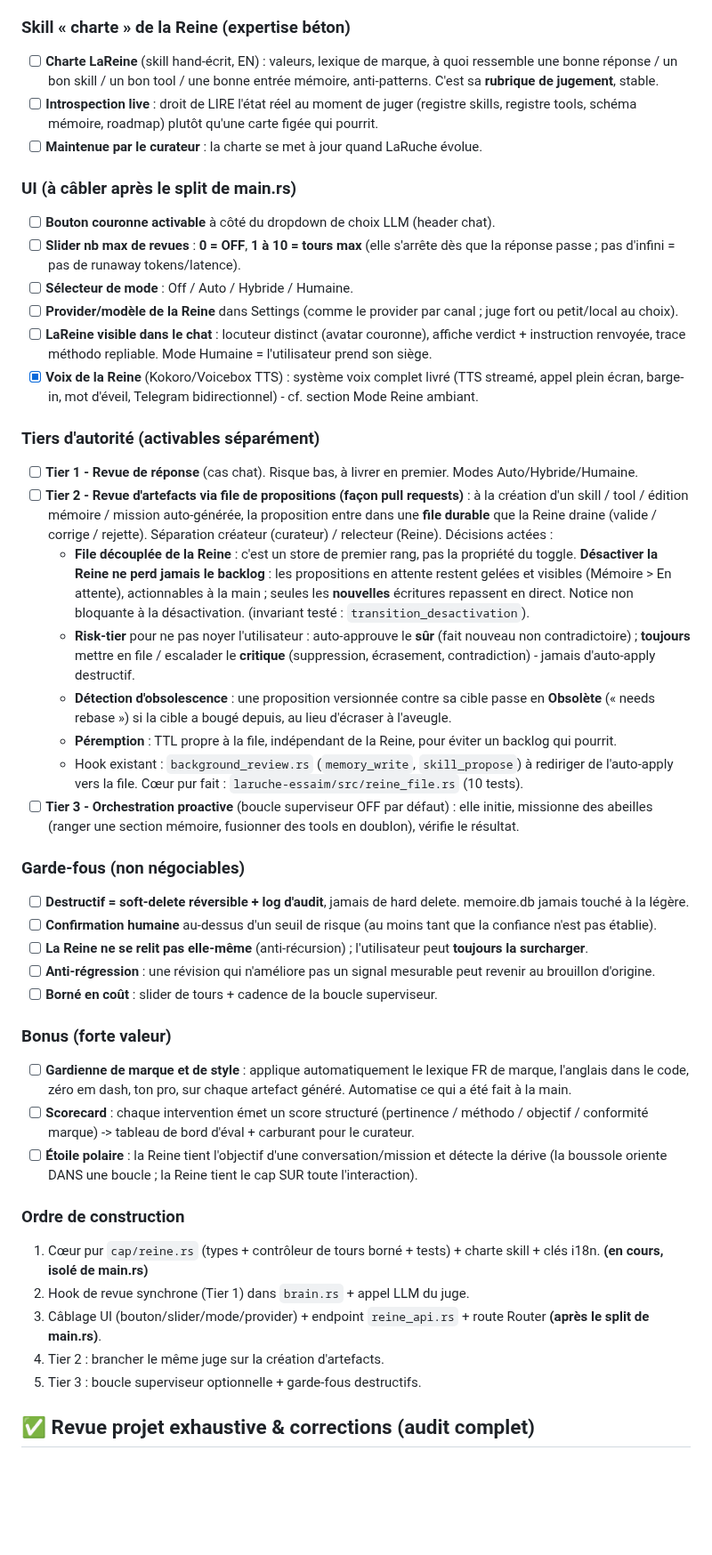
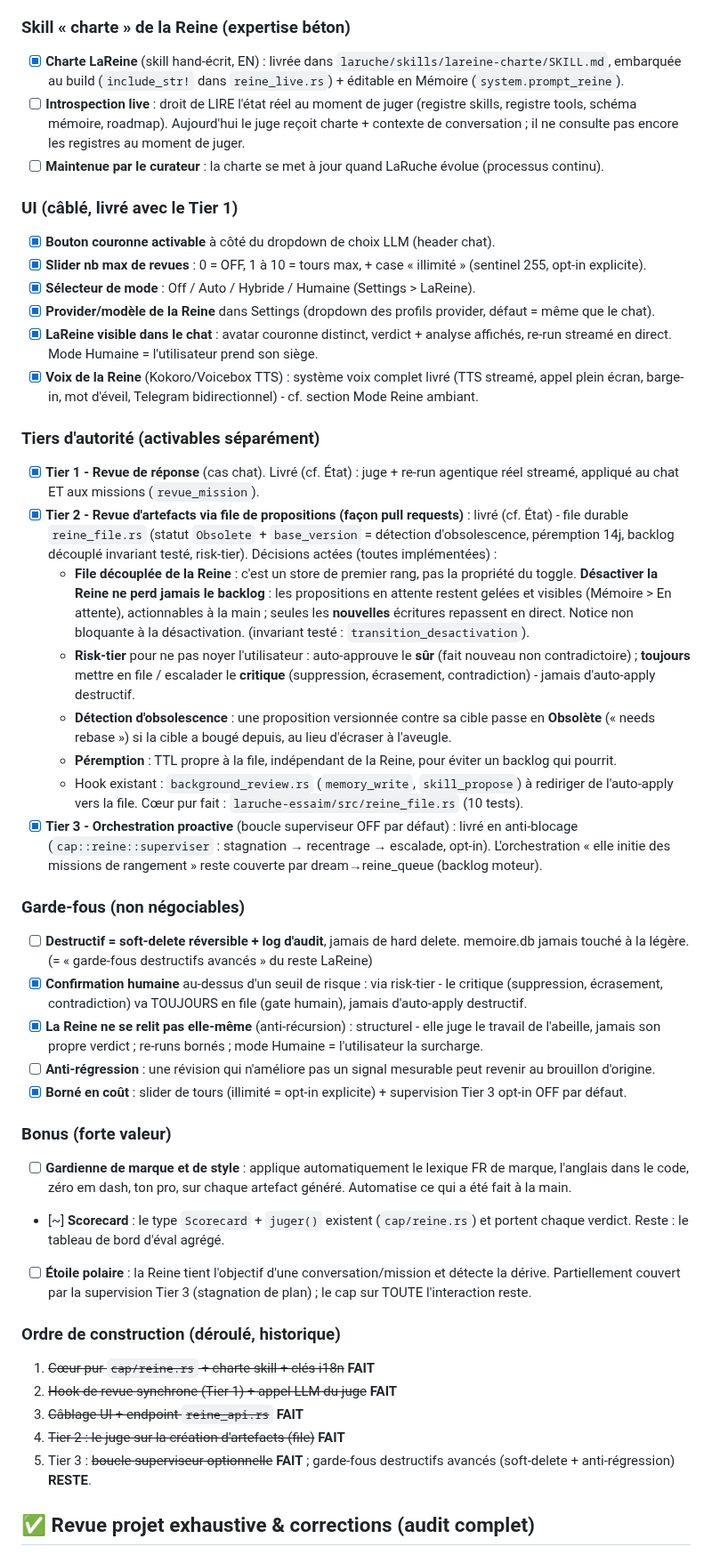
Before and after one commit to infinition/LaRuche, a Markdown page: ROADMAP.md, the part around one of its changes. Shown at 89% size. Drawn GitHub-style; blank space fills up the shorter version.

Commit message:
docs(roadmap): config agents corrigee cote user (fan-out retabli) + coherence LaReine (checklists alignees sur l'etat livre)

```diff
--- a/ROADMAP.md
+++ b/ROADMAP.md
@@ -73,46 +73,46 @@
 - **Cœur pur et testé** dans `laruche-butinage/src/cap/reine.rs` (à côté de vigie/boussole) : `ModeReine`, `ConfigReine`, `Verdict`, `Scorecard`, contrôleur de tours borné. La décision est pure ; l'appel LLM du juge vit dans la couche d'intégration.
 
 ### Skill « charte » de la Reine (expertise béton)
-- [ ] **Charte LaReine** (skill hand-écrit, EN) : valeurs, lexique de marque, à quoi ressemble une bonne réponse / un bon skill / un bon tool / une bonne entrée mémoire, anti-patterns. C'est sa **rubrique de jugement**, stable.
-- [ ] **Introspection live** : droit de LIRE l'état réel au moment de juger (registre skills, registre tools, schéma mémoire, roadmap) plutôt qu'une carte figée qui pourrit.
-- [ ] **Maintenue par le curateur** : la charte se met à jour quand LaRuche évolue.
+- [x] **Charte LaReine** (skill hand-écrit, EN) : livrée dans `laruche/skills/lareine-charte/SKILL.md`, embarquée au build (`include_str!` dans `reine_live.rs`) + éditable en Mémoire (`system.prompt_reine`).
+- [ ] **Introspection live** : droit de LIRE l'état réel au moment de juger (registre skills, registre tools, schéma mémoire, roadmap). Aujourd'hui le juge reçoit charte + contexte de conversation ; il ne consulte pas encore les registres au moment de juger.
+- [ ] **Maintenue par le curateur** : la charte se met à jour quand LaRuche évolue (processus continu).
 
-### UI (à câbler après le split de main.rs)
-- [ ] **Bouton couronne activable** à côté du dropdown de choix LLM (header chat).
-- [ ] **Slider nb max de revues** : **0 = OFF**, **1 à 10 = tours max** (elle s'arrête dès que la réponse passe ; pas d'infini = pas de runaway tokens/latence).
-- [ ] **Sélecteur de mode** : Off / Auto / Hybride / Humaine.
-- [ ] **Provider/modèle de la Reine** dans Settings (comme le provider par canal ; juge fort ou petit/local au choix).
-- [ ] **LaReine visible dans le chat** : locuteur distinct (avatar couronne), affiche verdict + instruction renvoyée, trace méthodo repliable. Mode Humaine = l'utilisateur prend son siège.
+### UI (câblé, livré avec le Tier 1)
+- [x] **Bouton couronne activable** à côté du dropdown de choix LLM (header chat).
+- [x] **Slider nb max de revues** : 0 = OFF, 1 à 10 = tours max, + case « illimité » (sentinel 255, opt-in explicite).
+- [x] **Sélecteur de mode** : Off / Auto / Hybride / Humaine (Settings > LaReine).
+- [x] **Provider/modèle de la Reine** dans Settings (dropdown des profils provider, défaut = même que le chat).
+- [x] **LaReine visible dans le chat** : avatar couronne distinct, verdict + analyse affichés, re-run streamé en direct. Mode Humaine = l'utilisateur prend son siège.
 - [x] **Voix de la Reine** (Kokoro/Voicebox TTS) : système voix complet livré (TTS streamé, appel plein écran, barge-in, mot d'éveil, Telegram bidirectionnel) - cf. section Mode Reine ambiant.
 
 ### Tiers d'autorité (activables séparément)
-- [ ] **Tier 1 - Revue de réponse** (cas chat). Risque bas, à livrer en premier. Modes Auto/Hybride/Humaine.
-- [ ] **Tier 2 - Revue d'artefacts via file de propositions (façon pull requests)** : à la création d'un skill / tool / édition mémoire / mission auto-générée, la proposition entre dans une **file durable** que la Reine draine (valide / corrige / rejette). Séparation créateur (curateur) / relecteur (Reine). Décisions actées :
+- [x] **Tier 1 - Revue de réponse** (cas chat). Livré (cf. État) : juge + re-run agentique réel streamé, appliqué au chat ET aux missions (`revue_mission`).
+- [x] **Tier 2 - Revue d'artefacts via file de propositions (façon pull requests)** : livré (cf. État) - file durable `reine_file.rs` (statut `Obsolete` + `base_version` = détection d'obsolescence, péremption 14j, backlog découplé invariant testé, risk-tier). Décisions actées (toutes implémentées) :
   - **File découplée de la Reine** : c'est un store de premier rang, pas la propriété du toggle. **Désactiver la Reine ne perd jamais le backlog** : les propositions en attente restent gelées et visibles (Mémoire > En attente), actionnables à la main ; seules les **nouvelles** écritures repassent en direct. Notice non bloquante à la désactivation. (invariant testé : `transition_desactivation`).
   - **Risk-tier** pour ne pas noyer l'utilisateur : auto-approuve le **sûr** (fait nouveau non contradictoire) ; **toujours** mettre en file / escalader le **critique** (suppression, écrasement, contradiction) - jamais d'auto-apply destructif.
   - **Détection d'obsolescence** : une proposition versionnée contre sa cible passe en **Obsolète** (« needs rebase ») si la cible a bougé depuis, au lieu d'écraser à l'aveugle.
   - **Péremption** : TTL propre à la file, indépendant de la Reine, pour éviter un backlog qui pourrit.
   - Hook existant : `background_review.rs` (`memory_write`, `skill_propose`) à rediriger de l'auto-apply vers la file. Cœur pur fait : `laruche-essaim/src/reine_file.rs` (10 tests).
-- [ ] **Tier 3 - Orchestration proactive** (boucle superviseur OFF par défaut) : elle initie, missionne des abeilles (ranger une section mémoire, fusionner des tools en doublon), vérifie le résultat.
+- [x] **Tier 3 - Orchestration proactive** (boucle superviseur OFF par défaut) : livré en anti-blocage (`cap::reine::superviser` : stagnation → recentrage → escalade, opt-in). L'orchestration « elle initie des missions de rangement » reste couverte par dream→reine_queue (backlog moteur).
 
 ### Garde-fous (non négociables)
-- [ ] **Destructif = soft-delete réversible + log d'audit**, jamais de hard delete. memoire.db jamais touché à la légère.
-- [ ] **Confirmation humaine** au-dessus d'un seuil de risque (au moins tant que la confiance n'est pas établie).
-- [ ] **La Reine ne se relit pas elle-même** (anti-récursion) ; l'utilisateur peut **toujours la surcharger**.
+- [ ] **Destructif = soft-delete réversible + log d'audit**, jamais de hard delete. memoire.db jamais touché à la légère. (= « garde-fous destructifs avancés » du reste LaReine)
+- [x] **Confirmation humaine** au-dessus d'un seuil de risque : via risk-tier - le critique (suppression, écrasement, contradiction) va TOUJOURS en file (gate humain), jamais d'auto-apply destructif.
+- [x] **La Reine ne se relit pas elle-même** (anti-récursion) : structurel - elle juge le travail de l'abeille, jamais son propre verdict ; re-runs bornés ; mode Humaine = l'utilisateur la surcharge.
 - [ ] **Anti-régression** : une révision qui n'améliore pas un signal mesurable peut revenir au brouillon d'origine.
-- [ ] **Borné en coût** : slider de tours + cadence de la boucle superviseur.
+- [x] **Borné en coût** : slider de tours (illimité = opt-in explicite) + supervision Tier 3 opt-in OFF par défaut.
 
 ### Bonus (forte valeur)
 - [ ] **Gardienne de marque et de style** : applique automatiquement le lexique FR de marque, l'anglais dans le code, zéro em dash, ton pro, sur chaque artefact généré. Automatise ce qui a été fait à la main.
-- [ ] **Scorecard** : chaque intervention émet un score structuré (pertinence / méthodo / objectif / conformité marque) -> tableau de bord d'éval + carburant pour le curateur.
-- [ ] **Étoile polaire** : la Reine tient l'objectif d'une conversation/mission et détecte la dérive (la boussole oriente DANS une boucle ; la Reine tient le cap SUR toute l'interaction).
+- [~] **Scorecard** : le type `Scorecard` + `juger()` existent (`cap/reine.rs`) et portent chaque verdict. Reste : le tableau de bord d'éval agrégé.
+- [ ] **Étoile polaire** : la Reine tient l'objectif d'une conversation/mission et détecte la dérive. Partiellement couvert par la supervision Tier 3 (stagnation de plan) ; le cap sur TOUTE l'interaction reste.
 
-### Ordre de construction
-1. Cœur pur `cap/reine.rs` (types + contrôleur de tours borné + tests) + charte skill + clés i18n. **(en cours, isolé de main.rs)**
-2. Hook de revue synchrone (Tier 1) dans `brain.rs` + appel LLM du juge.
-3. Câblage UI (bouton/slider/mode/provider) + endpoint `reine_api.rs` + route Router **(après le split de main.rs)**.
-4. Tier 2 : brancher le même juge sur la création d'artefacts.
-5. Tier 3 : boucle superviseur optionnelle + garde-fous destructifs.
+### Ordre de construction (déroulé, historique)
+1. ~~Cœur pur `cap/reine.rs` + charte skill + clés i18n~~ **FAIT**
+2. ~~Hook de revue synchrone (Tier 1) + appel LLM du juge~~ **FAIT**
+3. ~~Câblage UI + endpoint `reine_api.rs`~~ **FAIT**
+4. ~~Tier 2 : le juge sur la création d'artefacts (file)~~ **FAIT**
+5. Tier 3 : ~~boucle superviseur optionnelle~~ **FAIT** ; garde-fous destructifs avancés (soft-delete + anti-régression) **RESTE**.
 
 ## ✅ Revue projet exhaustive & corrections (audit complet)
 
```
Also changed, not shown: other parts of ROADMAP.md (+2 -2 lines).
